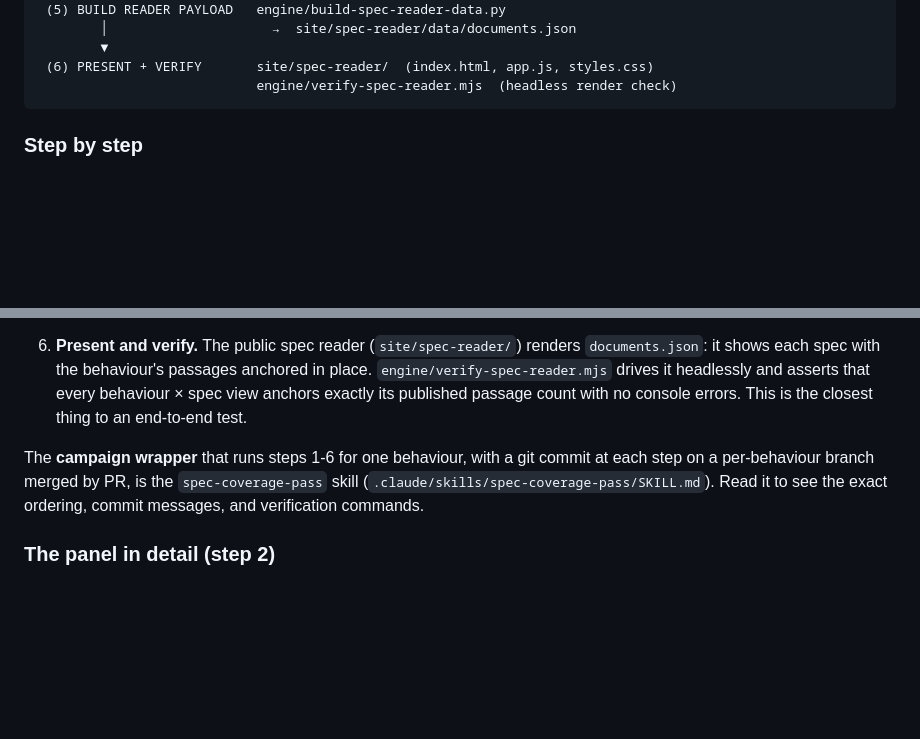
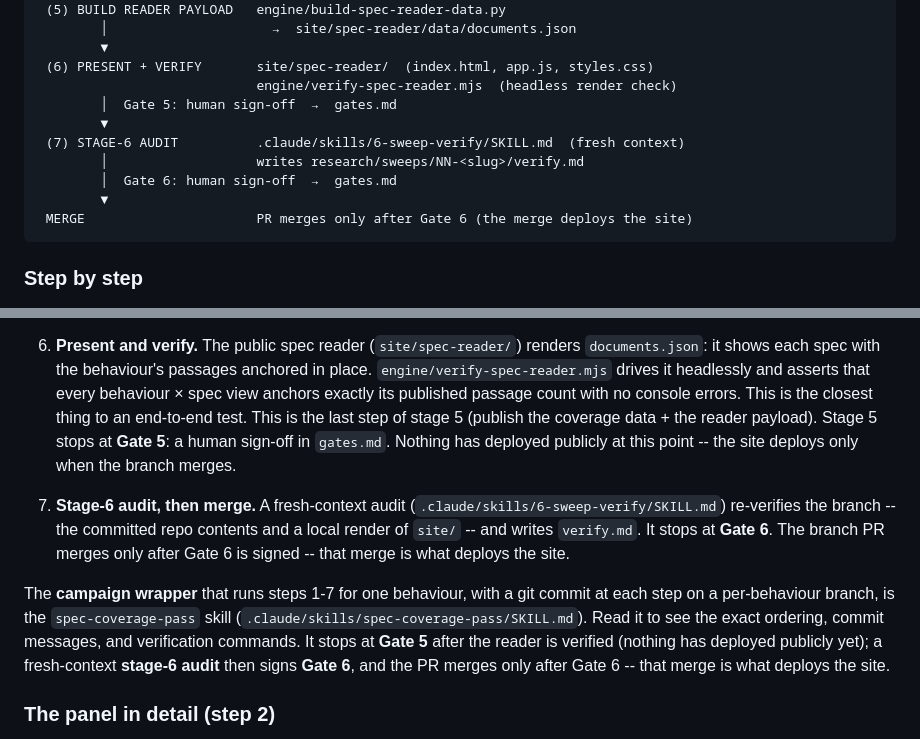
Before and after one commit to AndresCotton/ai-character-index, a Markdown page: docs/onboarding-spec-coverage.md, 2 parts joined by grey strips. Rendered like a GitHub page; blank space fills up the shorter version.

Commit message:
fix(skills): final-round review fixes -- Gate-4 gate-log entry corrected, onboarding §3 gate rule added

````diff
--- a/docs/onboarding-spec-coverage.md
+++ b/docs/onboarding-spec-coverage.md
@@ -100,6 +100,13 @@ This is the heart of the job. Each step names the file(s) it touches.
         ▼
  (6) PRESENT + VERIFY       site/spec-reader/  (index.html, app.js, styles.css)
                             engine/verify-spec-reader.mjs  (headless render check)
+        │  Gate 5: human sign-off  →  gates.md
+        ▼
+ (7) STAGE-6 AUDIT          .claude/skills/6-sweep-verify/SKILL.md  (fresh context)
+        │                   writes research/sweeps/NN-<slug>/verify.md
+        │  Gate 6: human sign-off  →  gates.md
+        ▼
+ MERGE                      PR merges only after Gate 6 (the merge deploys the site)
 ```
 
 ### Step by step
@@ -144,12 +151,24 @@ This is the heart of the job. Each step names the file(s) it touches.
    `documents.json`: it shows each spec with the behaviour's passages anchored in
    place. `engine/verify-spec-reader.mjs` drives it headlessly and asserts that
    every behaviour × spec view anchors exactly its published passage count with
-   no console errors. This is the closest thing to an end-to-end test.
+   no console errors. This is the closest thing to an end-to-end test. This is
+   the last step of stage 5 (publish the coverage data + the reader payload).
+   Stage 5 stops at **Gate 5**: a human sign-off in `gates.md`. Nothing has
+   deployed publicly at this point -- the site deploys only when the branch
+   merges.
+7. **Stage-6 audit, then merge.** A fresh-context audit
+   (`.claude/skills/6-sweep-verify/SKILL.md`) re-verifies the branch -- the
+   committed repo contents and a local render of `site/` -- and writes
+   `verify.md`. It stops at **Gate 6**. The branch PR merges only after Gate 6
+   is signed -- that merge is what deploys the site.
 
-The **campaign wrapper** that runs steps 1-6 for one behaviour, with a git
-commit at each step on a per-behaviour branch merged by PR, is the
+The **campaign wrapper** that runs steps 1-7 for one behaviour, with a git
+commit at each step on a per-behaviour branch, is the
 `spec-coverage-pass` skill (`.claude/skills/spec-coverage-pass/SKILL.md`). Read
-it to see the exact ordering, commit messages, and verification commands.
+it to see the exact ordering, commit messages, and verification commands. It
+stops at **Gate 5** after the reader is verified (nothing has deployed publicly
+yet); a fresh-context **stage-6 audit** then signs **Gate 6**, and the PR merges
+only after Gate 6 -- that merge is what deploys the site.
 
 ### The panel in detail (step 2)
 
````
Also changed, not shown: 1 other file.
